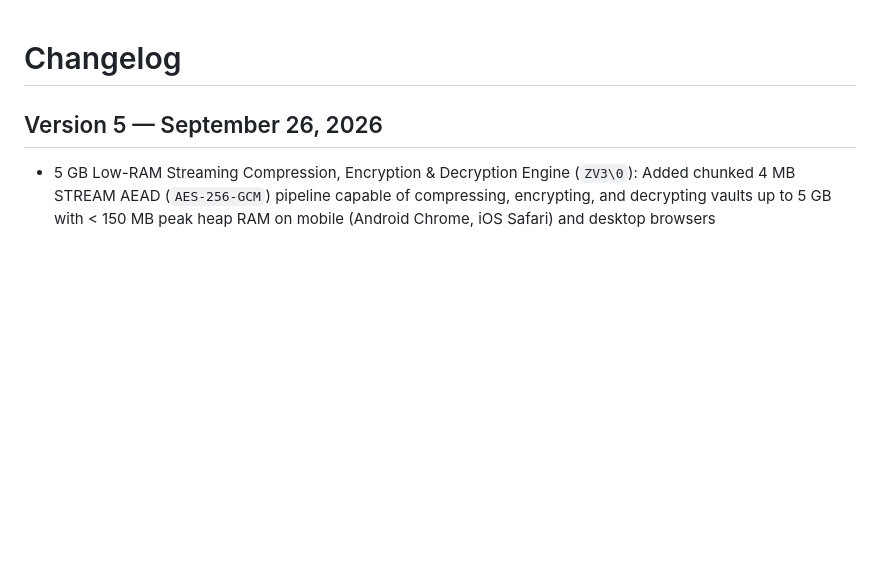
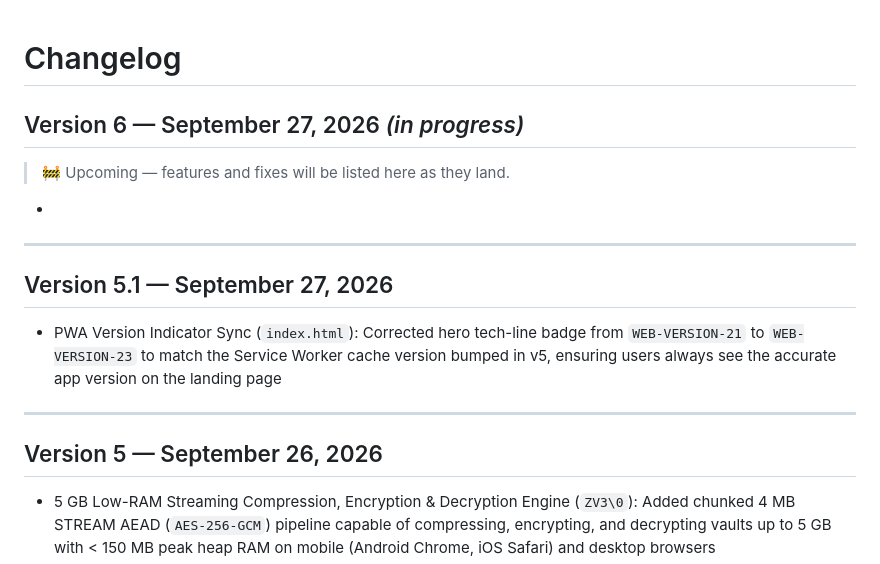
Before and after one commit to zevbuild/zevsafe, a Markdown page: CHANGELOG.md, the part around the change. Rendered like a GitHub page; blank space fills up the shorter version.

Commit message:
docs: add v5.1 patch note and Version 6 stub to CHANGELOG.md

```diff
--- a/CHANGELOG.md
+++ b/CHANGELOG.md
@@ -1,4 +1,16 @@
 # Changelog
+
+## Version 6 — September 27, 2026 *(in progress)*
+> 🚧 Upcoming — features and fixes will be listed here as they land.
+
+- <!-- TODO: describe new features here -->
+
+---
+
+## Version 5.1 — September 27, 2026
+- PWA Version Indicator Sync (`index.html`): Corrected hero tech-line badge from `WEB-VERSION-21` to `WEB-VERSION-23` to match the Service Worker cache version bumped in v5, ensuring users always see the accurate app version on the landing page
+
+---
 
 ## Version 5 — September 26, 2026
 - 5 GB Low-RAM Streaming Compression, Encryption & Decryption Engine (`ZV3\0`): Added chunked 4 MB STREAM AEAD (`AES-256-GCM`) pipeline capable of compressing, encrypting, and decrypting vaults up to 5 GB with < 150 MB peak heap RAM on mobile (Android Chrome, iOS Safari) and desktop browsers
```
